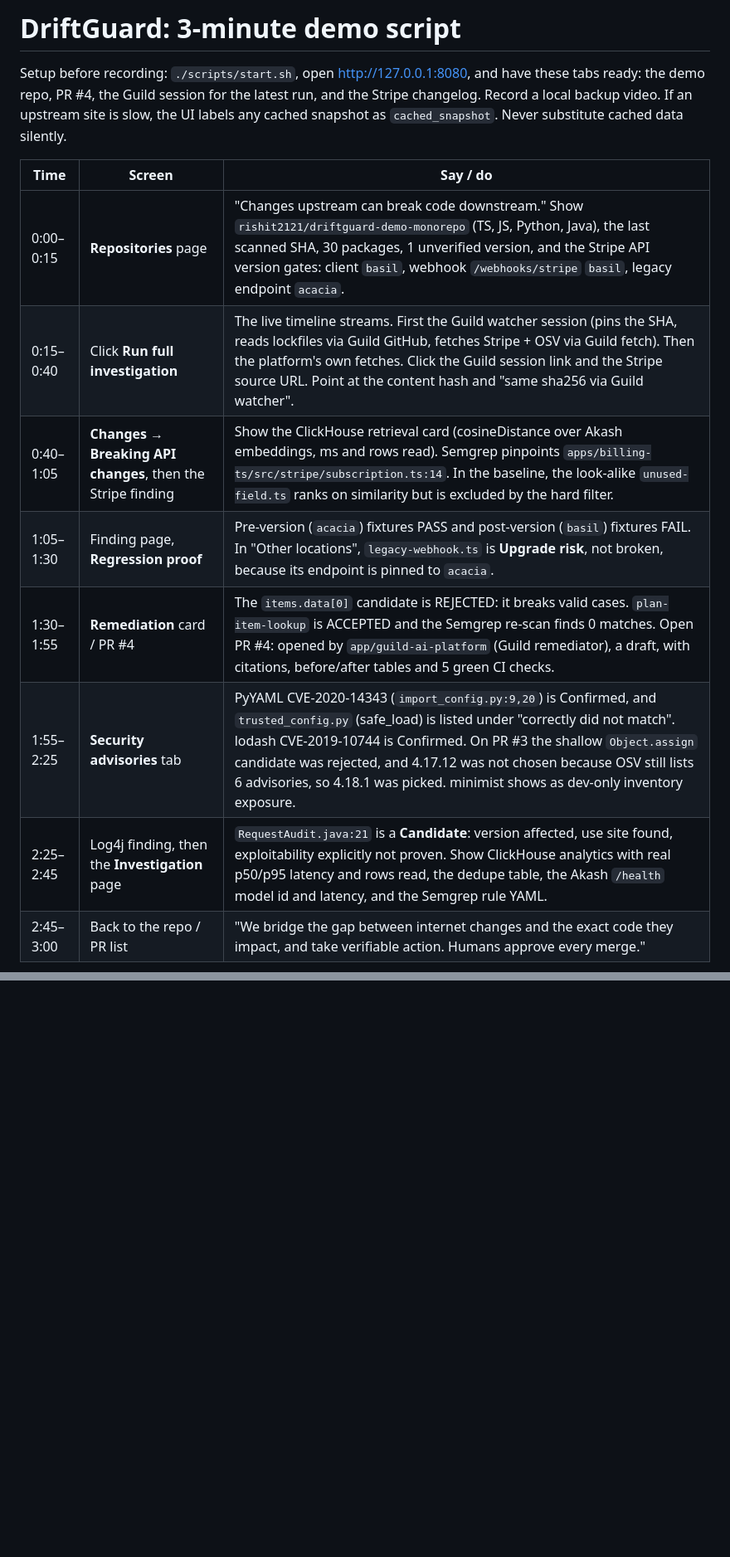
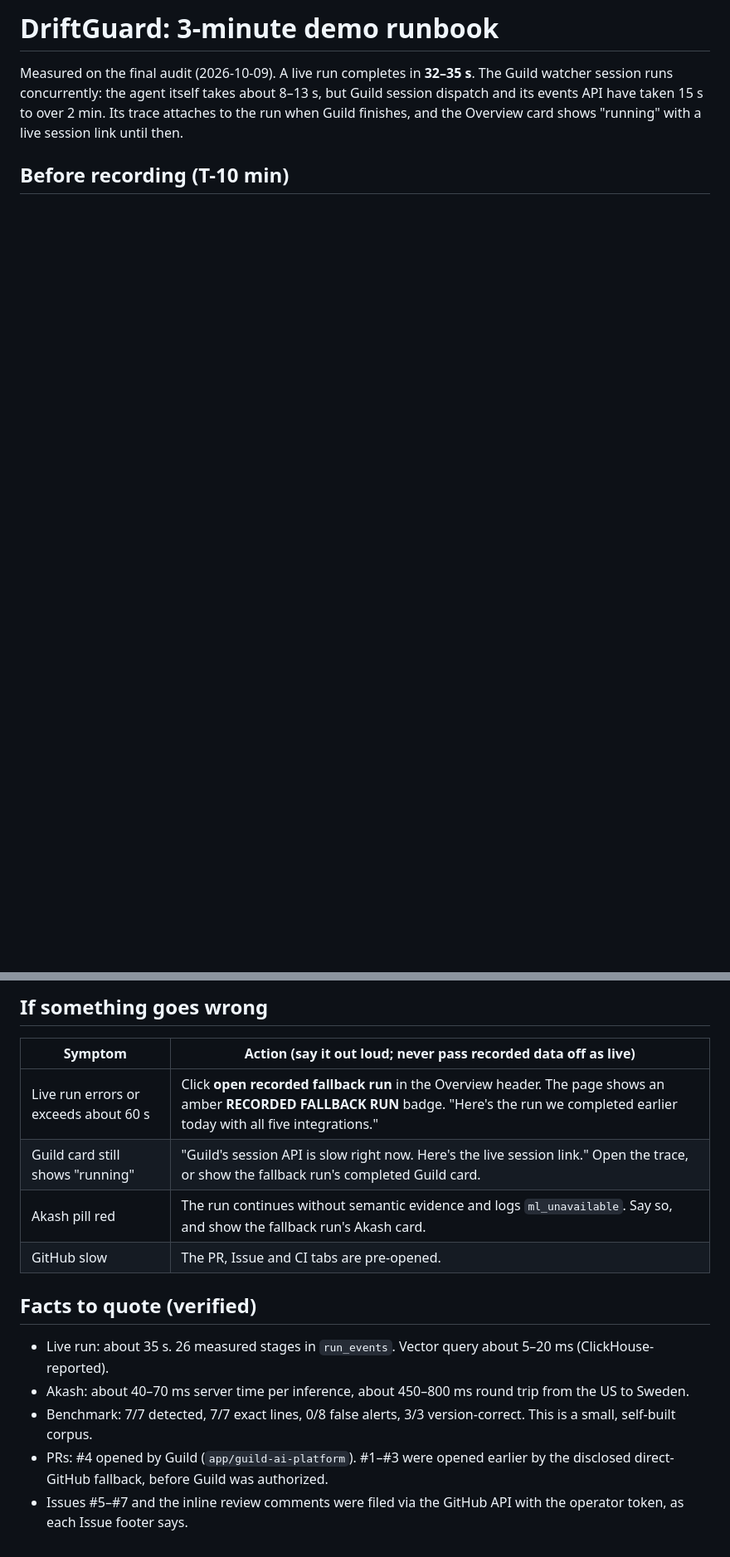
Before and after one commit to rishit2121/driftguard, a Markdown page: docs/DEMO_SCRIPT.md, 2 parts joined by grey strips. Shown at 83% size. Rendered like a GitHub page; blank space fills up the shorter version.

```diff
--- a/docs/DEMO_SCRIPT.md
+++ b/docs/DEMO_SCRIPT.md
@@ -1,18 +1,9 @@
-# DriftGuard: 3-minute demo script
+# DriftGuard: 3-minute demo runbook
 
-Setup before recording: `./scripts/start.sh`, open http://127.0.0.1:8080, and have these tabs ready:
-the demo repo, PR #4, the Guild session for the latest run, and the Stripe changelog. Record a local backup video.
-If an upstream site is slow, the UI labels any cached snapshot as `cached_snapshot`. Never substitute cached data
-silently.
+Measured on the final audit (2026-10-09). A live run completes in **32–35 s**. The Guild watcher session runs
+concurrently: the agent itself takes about 8–13 s, but Guild session dispatch and its events API have taken 15 s to
+over 2 min. Its trace attaches to the run when Guild finishes, and the Overview card shows "running" with a live
+session link until then.
 
-| Time | Screen | Say / do |
-|---|---|---|
-| 0:00–0:15 | **Repositories** page | "Changes upstream can break code downstream." Show `rishit2121/driftguard-demo-monorepo` (TS, JS, Python, Java), the last scanned SHA, 30 packages, 1 unverified version, and the Stripe API version gates: client `basil`, webhook `/webhooks/stripe` `basil`, legacy endpoint `acacia`. |
-| 0:15–0:40 | Click **Run full investigation** | The live timeline streams. First the Guild watcher session (pins the SHA, reads lockfiles via Guild GitHub, fetches Stripe + OSV via Guild fetch). Then the platform's own fetches. Click the Guild session link and the Stripe source URL. Point at the content hash and "same sha256 via Guild watcher". |
-| 0:40–1:05 | **Changes → Breaking API changes**, then the Stripe finding | Show the ClickHouse retrieval card (cosineDistance over Akash embeddings, ms and rows read). Semgrep pinpoints `apps/billing-ts/src/stripe/subscription.ts:14`. In the baseline, the look-alike `unused-field.ts` ranks on similarity but is excluded by the hard filter. |
-| 1:05–1:30 | Finding page, **Regression proof** | Pre-version (`acacia`) fixtures PASS and post-version (`basil`) fixtures FAIL. In "Other locations", `legacy-webhook.ts` is **Upgrade risk**, not broken, because its endpoint is pinned to `acacia`. |
-| 1:30–1:55 | **Remediation** card / PR #4 | The `items.data[0]` candidate is REJECTED: it breaks valid cases. `plan-item-lookup` is ACCEPTED and the Semgrep re-scan finds 0 matches. Open PR #4: opened by `app/guild-ai-platform` (Guild remediator), a draft, with citations, before/after tables and 5 green CI checks. |
-| 1:55–2:25 | **Security advisories** tab | PyYAML CVE-2020-14343 (`import_config.py:9,20`) is Confirmed, and `trusted_config.py` (safe_load) is listed under "correctly did not match". lodash CVE-2019-10744 is Confirmed. On PR #3 the shallow `Object.assign` candidate was rejected, and 4.17.12 was not chosen because OSV still lists 6 advisories, so 4.18.1 was picked. minimist shows as dev-only inventory exposure. |
-| 2:25–2:45 | Log4j finding, then the **Investigation** page | `RequestAudit.java:21` is a **Candidate**: version affected, use site found, exploitability explicitly not proven. Show ClickHouse analytics with real p50/p95 latency and rows read, the dedupe table, the Akash `/health` model id and latency, and the Semgrep rule YAML. |
-| 2:45–3:00 | Back to the repo / PR list | "We bridge the gap between internet changes and the exact code they impact, and take verifiable action. Humans approve every merge." |
+## Before recording (T-10 min)
 
@@ -20,0 +36,16 @@ lines across 4 languages, and 0/8 false alerts on known-safe cases. This is a sm
+## If something goes wrong
+
+| Symptom | Action (say it out loud; never pass recorded data off as live) |
+|---|---|
+| Live run errors or exceeds about 60 s | Click **open recorded fallback run** in the Overview header. The page shows an amber **RECORDED FALLBACK RUN** badge. "Here's the run we completed earlier today with all five integrations." |
+| Guild card still shows "running" | "Guild's session API is slow right now. Here's the live session link." Open the trace, or show the fallback run's completed Guild card. |
+| Akash pill red | The run continues without semantic evidence and logs `ml_unavailable`. Say so, and show the fallback run's Akash card. |
+| GitHub slow | The PR, Issue and CI tabs are pre-opened. |
+
+## Facts to quote (verified)
+
+- Live run: about 35 s. 26 measured stages in `run_events`. Vector query about 5–20 ms (ClickHouse-reported).
+- Akash: about 40–70 ms server time per inference, about 450–800 ms round trip from the US to Sweden.
+- Benchmark: 7/7 detected, 7/7 exact lines, 0/8 false alerts, 3/3 version-correct. This is a small, self-built corpus.
+- PRs: #4 opened by Guild (`app/guild-ai-platform`). #1–#3 were opened earlier by the disclosed direct-GitHub fallback, before Guild was authorized.
+- Issues #5–#7 and the inline review comments were filed via the GitHub API with the operator token, as each Issue footer says.
```
Also changed, not shown: other parts of docs/DEMO_SCRIPT.md (+26 -2 lines), README.md (+16 -4 lines), docs/screenshots/0-overview.png (added), docs/screenshots/c-finding-lodash.png (deleted), docs/screenshots/c-finding-stripe.png, docs/screenshots/e-github-issue.png (added), docs/screenshots/f-github-pr-inline.png (added), 9 other files.
